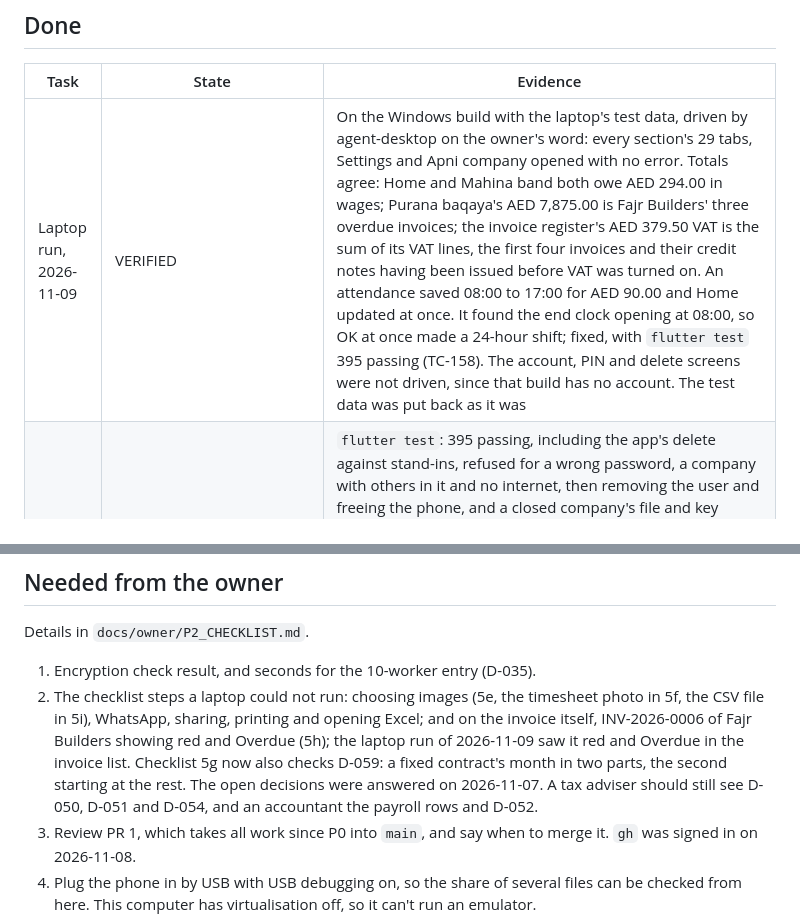
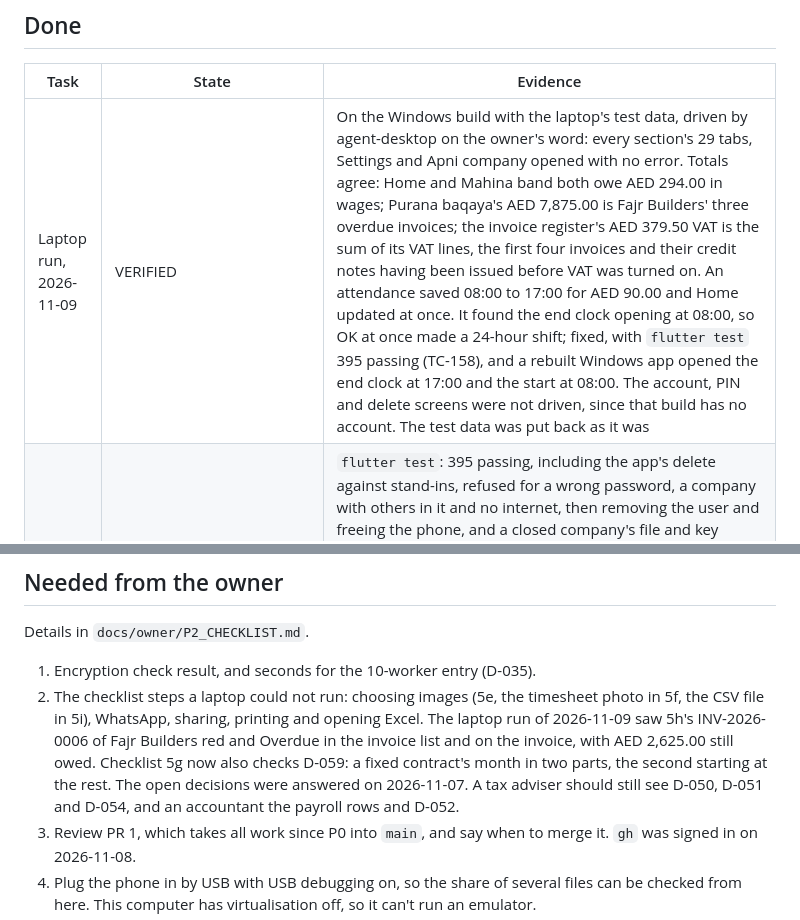
Before and after one commit to Asadgill-1/labour-managmet, a Markdown page: PROGRESS.md, 2 parts joined by grey strips. Rendered like a GitHub page.

Commit message:
docs: record the laptop checks of the end clock and INV-2026-0006
Co-Authored-By: Claude Opus 5.5 <noreply@anthropic.com>

```diff
--- a/PROGRESS.md
+++ b/PROGRESS.md
@@ -10,7 +10,7 @@ Read this first each session (AI-04). Replace it, do not append; git holds the h
 
 | Task | State | Evidence |
 | --- | --- | --- |
-| Laptop run, 2026-11-09 | VERIFIED | On the Windows build with the laptop's test data, driven by agent-desktop on the owner's word: every section's 29 tabs, Settings and Apni company opened with no error. Totals agree: Home and Mahina band both owe AED 294.00 in wages; Purana baqaya's AED 7,875.00 is Fajr Builders' three overdue invoices; the invoice register's AED 379.50 VAT is the sum of its VAT lines, the first four invoices and their credit notes having been issued before VAT was turned on. An attendance saved 08:00 to 17:00 for AED 90.00 and Home updated at once. It found the end clock opening at 08:00, so OK at once made a 24-hour shift; fixed, with `flutter test` 395 passing (TC-158). The account, PIN and delete screens were not driven, since that build has no account. The test data was put back as it was |
+| Laptop run, 2026-11-09 | VERIFIED | On the Windows build with the laptop's test data, driven by agent-desktop on the owner's word: every section's 29 tabs, Settings and Apni company opened with no error. Totals agree: Home and Mahina band both owe AED 294.00 in wages; Purana baqaya's AED 7,875.00 is Fajr Builders' three overdue invoices; the invoice register's AED 379.50 VAT is the sum of its VAT lines, the first four invoices and their credit notes having been issued before VAT was turned on. An attendance saved 08:00 to 17:00 for AED 90.00 and Home updated at once. It found the end clock opening at 08:00, so OK at once made a 24-hour shift; fixed, with `flutter test` 395 passing (TC-158), and a rebuilt Windows app opened the end clock at 17:00 and the start at 08:00. The account, PIN and delete screens were not driven, since that build has no account. The test data was put back as it was |
 | T19c | IMPLEMENTED_UNVERIFIED | `flutter test`: 395 passing, including the app's delete against stand-ins, refused for a wrong password, a company with others in it and no internet, then removing the user and freeing the phone, and a closed company's file and key removed (TC-154); and through the screens the way to Reports, the form refused until DELETE and the password are right, a wrong password deleting nothing, then the login screen saying the account was deleted with the file, key and PIN gone (TC-155). `flutter analyze` clean. The new screens were drawn and read by eye. The cloud's pgTAP tests (TC-153) passed on CI run 42644538364, 14 of 14, so a definer function owned by `postgres` can remove the `auth.users` row. The migration ran on the live project on 2026-11-09 and was checked there (TC-157). Not yet run on a phone |
 | T19b lock choice | IMPLEMENTED_UNVERIFIED | `flutter test`: 391 passing, including a login that skips the lock and opens the books, Settings keeping a PIN and then removing it, a phone with no PIN opening with no lock screen (TC-152), and 8 wrong PINs, counted across restarts, sending the user to the email login (TC-149, TC-150). `flutter analyze` clean. Not on a phone |
 | T19b part 2 | IMPLEMENTED_UNVERIFIED | `flutter test`: 389 passing, including a second signup refused on a phone that holds an account, naming it masked, before any email; a login to another account refused; earlier phone data refusing a company made elsewhere and going into a new one (TC-149, TC-150); PIN rules, a hashed PIN and 5 tries counted across restarts; and through the screens a PIN kept after signing up and changed in Settings, a lock opened with no network by PIN and by fingerprint, and 5 wrong PINs sending the user to the email login, which opens the same company. `flutter analyze` clean. A debug APK with the live `.env` builds with the fragment activity and AppCompat theme the fingerprint prompt needs. The new screens were drawn and read by eye. In the cloud: the one-account rule's pgTAP tests passed on CI on 2026-11-09 (TC-147), and the migration was run on the live project on 2026-11-09 and checked there (TC-148). Not on a phone, so Android's phone id and fingerprint prompt have only been compiled |
@@ -44,7 +44,7 @@ Test evidence is host only. Encryption on Android, UX-06 timing and BUILD-04 on
 Details in `docs/owner/P2_CHECKLIST.md`.
 
 1. Encryption check result, and seconds for the 10-worker entry (D-035).
-2. The checklist steps a laptop could not run: choosing images (5e, the timesheet photo in 5f, the CSV file in 5i), WhatsApp, sharing, printing and opening Excel; and on the invoice itself, INV-2026-0006 of Fajr Builders showing red and Overdue (5h); the laptop run of 2026-11-09 saw it red and Overdue in the invoice list. Checklist 5g now also checks D-059: a fixed contract's month in two parts, the second starting at the rest. The open decisions were answered on 2026-11-07. A tax adviser should still see D-050, D-051 and D-054, and an accountant the payroll rows and D-052.
+2. The checklist steps a laptop could not run: choosing images (5e, the timesheet photo in 5f, the CSV file in 5i), WhatsApp, sharing, printing and opening Excel. The laptop run of 2026-11-09 saw 5h's INV-2026-0006 of Fajr Builders red and Overdue in the invoice list and on the invoice, with AED 2,625.00 still owed. Checklist 5g now also checks D-059: a fixed contract's month in two parts, the second starting at the rest. The open decisions were answered on 2026-11-07. A tax adviser should still see D-050, D-051 and D-054, and an accountant the payroll rows and D-052.
 3. Review PR 1, which takes all work since P0 into `main`, and say when to merge it. `gh` was signed in on 2026-11-08.
 4. Plug the phone in by USB with USB debugging on, so the share of several files can be checked from here. This computer has virtualisation off, so it can't run an emulator.
 5. Try the live signup and the lock (TC-146, TC-151): on a build with `.env`, sign up with your own email, tap the link in Supabase's email, come back and tap Aage, name the company, then keep a PIN with the fingerprint on. The link opens a page that may not load; the email is confirmed anyway. Close the app and open it with no internet. Once your phone holds that account, a second account on it is refused, so test with the account you mean to keep, or ask me to free the phone. D-062 to D-064 were confirmed on 2026-11-09, with the PIN made optional and 8 tries (D-065).
```
